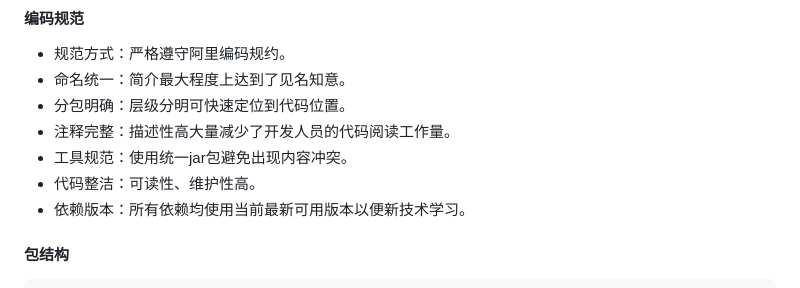
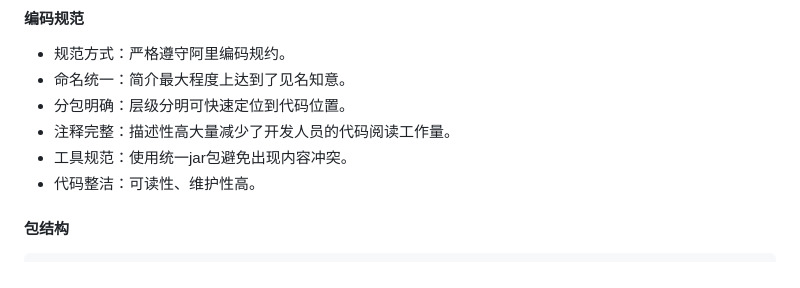
Before and after one commit to javaobjects/hrm, a Markdown page: README.md, the part around the change. Rendered like a GitHub page.

Commit message:
项目说明

```diff
--- a/README.md
+++ b/README.md
@@ -53,7 +53,6 @@ Windows
 - 注释完整：描述性高大量减少了开发人员的代码阅读工作量。
 - 工具规范：使用统一jar包避免出现内容冲突。
 - 代码整洁：可读性、维护性高。
-- 依赖版本：所有依赖均使用当前最新可用版本以便新技术学习。
 
 #### 包结构
 
```
